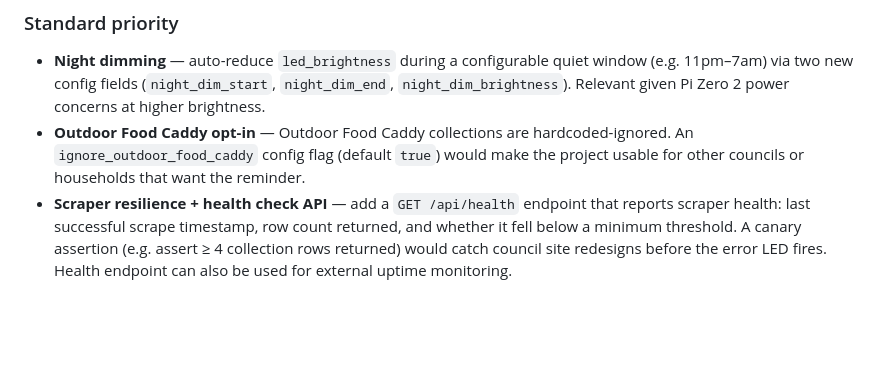
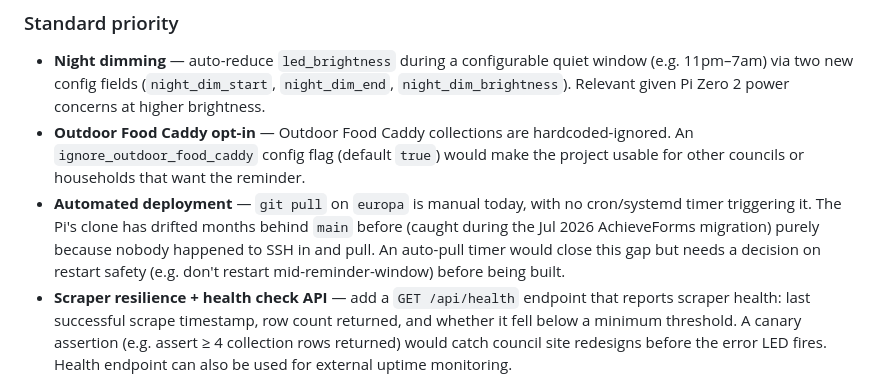
Before and after one commit to steven-rolph/bin-led-reminder, a Markdown page: CLAUDE.md, the part around one of its changes. Drawn GitHub-style; blank space fills up the shorter version.

```diff
--- a/CLAUDE.md
+++ b/CLAUDE.md
@@ -309,6 +353,12 @@ is slow and can OOM on the Pi Zero 2.
   hardcoded-ignored. An `ignore_outdoor_food_caddy` config flag (default
   `true`) would make the project usable for other councils or households that
   want the reminder.
+- **Automated deployment** — `git pull` on `europa` is manual today, with no
+  cron/systemd timer triggering it. The Pi's clone has drifted months behind
+  `main` before (caught during the Jul 2026 AchieveForms migration) purely
+  because nobody happened to SSH in and pull. An auto-pull timer would close
+  this gap but needs a decision on restart safety (e.g. don't restart
+  mid-reminder-window) before being built.
 - **Scraper resilience + health check API** — add a `GET /api/health` endpoint
   that reports scraper health: last successful scrape timestamp, row count
   returned, and whether it fell below a minimum threshold. A canary assertion
```
Also changed, not shown: other parts of CLAUDE.md (+53 -9 lines).
